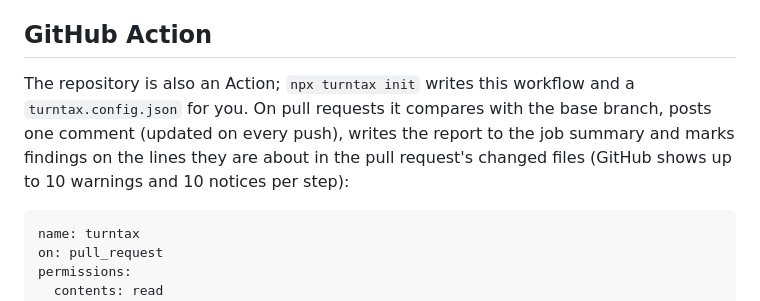
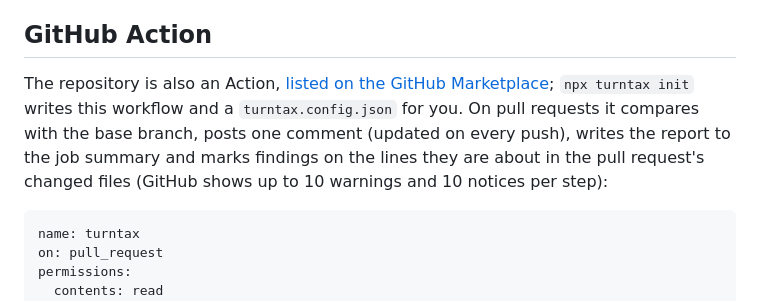
Before and after one commit to TorutDev/turntax, a Markdown page: README.md, the part around the change. GitHub-like rendering.

Commit message:
README: link the GitHub Marketplace listing (#32)
Co-authored-by: Claude Opus 5.5 <noreply@anthropic.com>

````diff
--- a/README.md
+++ b/README.md
@@ -202,7 +202,7 @@ The comparison covers repository instruction files (o200k), per agent and per fi
 
 ## GitHub Action
 
-The repository is also an Action; `npx turntax init` writes this workflow and a `turntax.config.json` for you. On pull requests it compares with the base branch, posts one comment (updated on every push), writes the report to the job summary and marks findings on the lines they are about in the pull request's changed files (GitHub shows up to 10 warnings and 10 notices per step):
+The repository is also an Action, [listed on the GitHub Marketplace](https://github.com/marketplace/actions/turntax); `npx turntax init` writes this workflow and a `turntax.config.json` for you. On pull requests it compares with the base branch, posts one comment (updated on every push), writes the report to the job summary and marks findings on the lines they are about in the pull request's changed files (GitHub shows up to 10 warnings and 10 notices per step):
 
 ```yaml
 name: turntax
````
